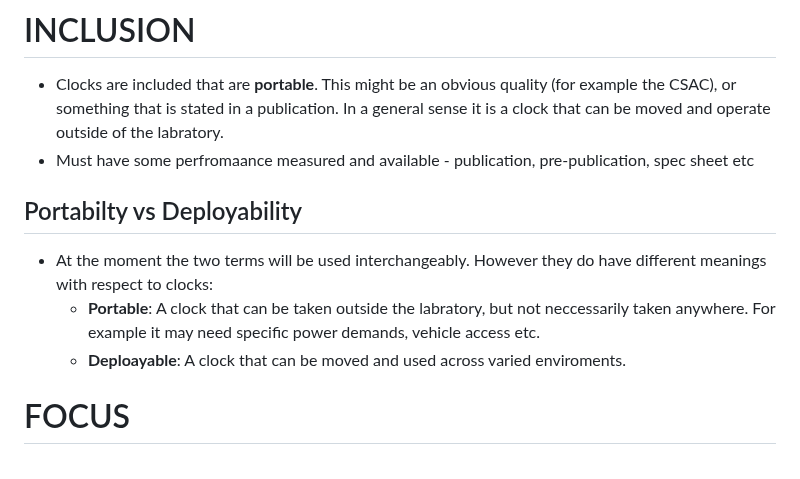
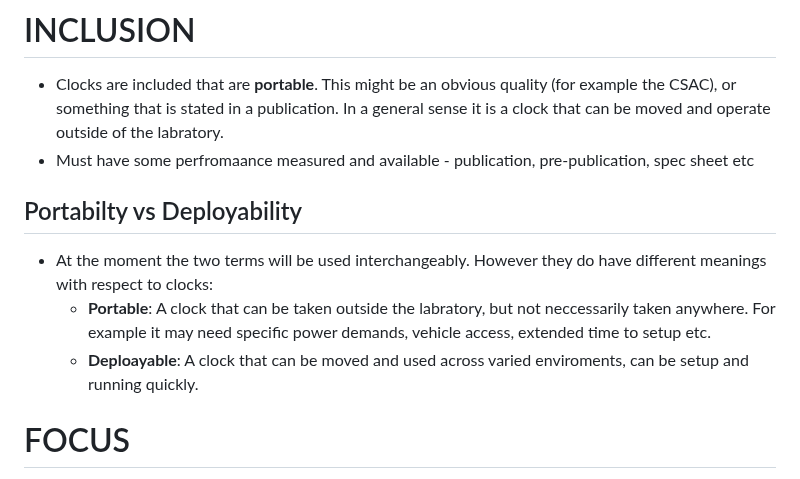
Before and after one commit to a1120960/PAC-SWaP, a Markdown page: README.md, the part around the change. GitHub-like rendering.

```diff
--- a/README.md
+++ b/README.md
@@ -12,10 +12,11 @@ Portable Atomic Clocks - Size, Weight and Power repository.
 # INCLUSION
 - Clocks are included that are **portable**. This might be an obvious quality (for example the CSAC), or something that is stated in a publication. In a general sense it is a clock that can be moved and operate outside of the labratory.
 - Must have some perfromaance measured and available - publication, pre-publication, spec sheet etc
+
 ## Portabilty vs Deployability
 - At the moment the two terms will be used interchangeably. However they do have different meanings with respect to clocks:
-    - **Portable**: A clock that can be taken outside the labratory, but not neccessarily taken anywhere. For example it may need specific power demands, vehicle access etc.
-    - **Deploayable**: A clock that can be moved and used across varied enviroments.
+    - **Portable**: A clock that can be taken outside the labratory, but not neccessarily taken anywhere. For example it may need specific power demands, vehicle access, extended time to setup etc.
+    - **Deploayable**: A clock that can be moved and used across varied enviroments, can be setup and running quickly.
 
 
 # FOCUS
```
